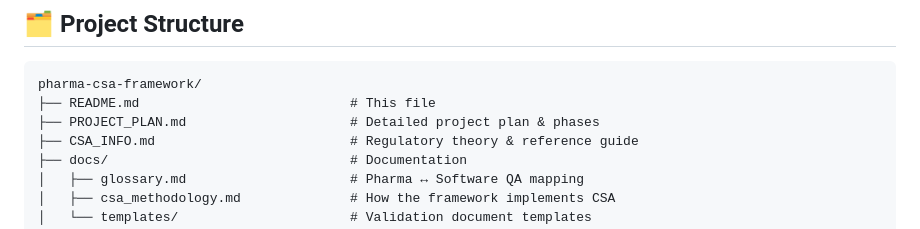
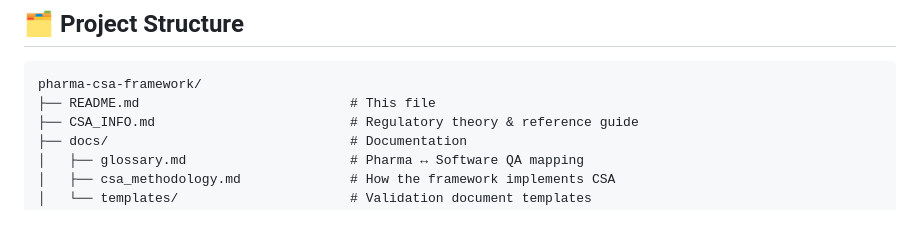
Before and after one commit to MiltonKlun/CSA_Pharma_Framework, a Markdown page: README.md, the part around the change. Drawn GitHub-style.

Commit message:
Remove PROJECT_PLAN.md from README directory listing
Removed reference to PROJECT_PLAN.md from the directory listing.

````diff
--- a/README.md
+++ b/README.md
@@ -166,7 +166,6 @@ This framework implements concepts from:
 ```
 pharma-csa-framework/
 ├── README.md                           # This file
-├── PROJECT_PLAN.md                     # Detailed project plan & phases
 ├── CSA_INFO.md                         # Regulatory theory & reference guide
 ├── docs/                               # Documentation
 │   ├── glossary.md                     # Pharma ↔ Software QA mapping
````
